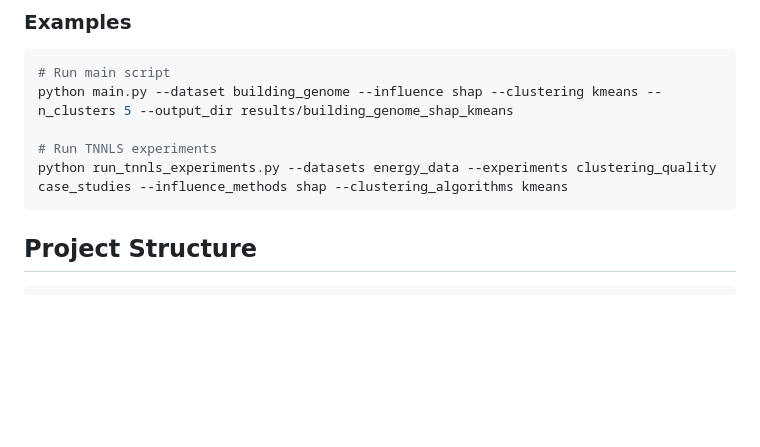
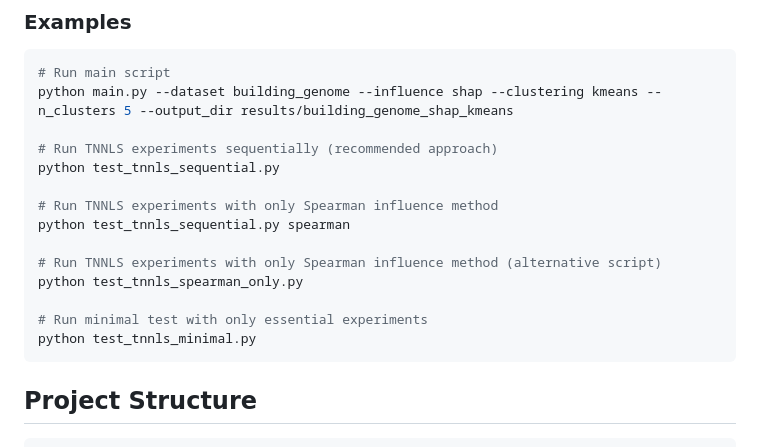
Before and after one commit to xiufengliu/influence, a Markdown page: README.md, the part around the change printed below. Rendered like a GitHub page; blank space fills up the shorter version.

````diff
--- a/README.md
+++ b/README.md
@@ -76,8 +90,17 @@ python run_tnnls_experiments.py --datasets energy_data steel_industry --experime
 # Run main script
 python main.py --dataset building_genome --influence shap --clustering kmeans --n_clusters 5 --output_dir results/building_genome_shap_kmeans
 
-# Run TNNLS experiments
-python run_tnnls_experiments.py --datasets energy_data --experiments clustering_quality case_studies --influence_methods shap --clustering_algorithms kmeans
+# Run TNNLS experiments sequentially (recommended approach)
+python test_tnnls_sequential.py
+
+# Run TNNLS experiments with only Spearman influence method
+python test_tnnls_sequential.py spearman
+
+# Run TNNLS experiments with only Spearman influence method (alternative script)
+python test_tnnls_spearman_only.py
+
+# Run minimal test with only essential experiments
+python test_tnnls_minimal.py
 ```
 
 ## Project Structure
````
Also changed, not shown: other parts of README.md (+44 -2 lines).
